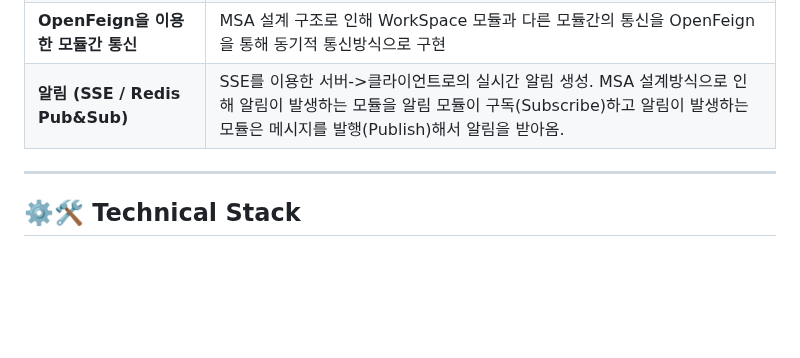
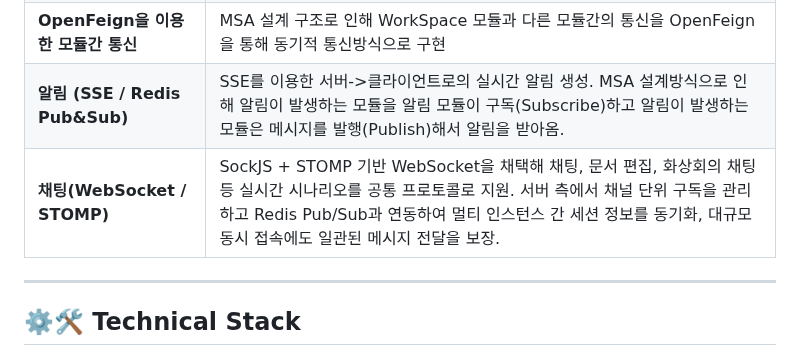
Before and after one commit to beyond-sw-camp/be16-fin-team404-Synco-BE, a Markdown page: README.md, the part around one of its changes. Rendered like a GitHub page; blank space fills up the shorter version.

Commit message:
Add chat functionality section to README
Added a new section for chat functionality using WebSocket and STOMP, detailing its implementation and benefits.

```diff
--- a/README.md
+++ b/README.md
@@ -170,6 +170,7 @@ Synco의 핵심은 **팀 워크스페이스 + 개인 공간 동시 지원**과 *
 | **이메일 서비스 (SMTP)** | 비밀번호 찾기 요청 시 EmailService가 임시 비밀번호 생성. JavaMailSender로 SMTP 서버(AWS SES·Gmail 등) 연동 후 인증 메일 자동 발송. 생성된 임시 비밀번호는 즉시 암호화되어 저장. Thymeleaf 템플릿(tempPassword.html)로 HTML 메일 구성해 계정 보안과 사용자 경험 강화.
 | **OpenFeign을 이용한 모듈간 통신** | MSA 설계 구조로 인해 WorkSpace 모듈과 다른 모듈간의 통신을 OpenFeign을 통해 동기적 통신방식으로 구현 |
 | **알림 (SSE / Redis Pub&Sub)** | SSE를 이용한 서버->클라이언트로의 실시간 알림 생성. MSA 설계방식으로 인해 알림이 발생하는 모듈을 알림 모듈이 구독(Subscribe)하고 알림이 발생하는 모듈은 메시지를 발행(Publish)해서 알림을 받아옴. |
+| **채팅(WebSocket / STOMP)** | SockJS + STOMP 기반 WebSocket을 채택해 채팅, 문서 편집, 화상회의 채팅 등 실시간 시나리오를 공통 프로토콜로 지원. 서버 측에서 채널 단위 구독을 관리하고 Redis Pub/Sub과 연동하여 멀티 인스턴스 간 세션 정보를 동기화, 대규모 동시 접속에도 일관된 메시지 전달을 보장. |
 ---
 
 ## ⚙️🛠️ Technical Stack
```
Also changed, not shown: other parts of README.md (+1 -0 lines).
